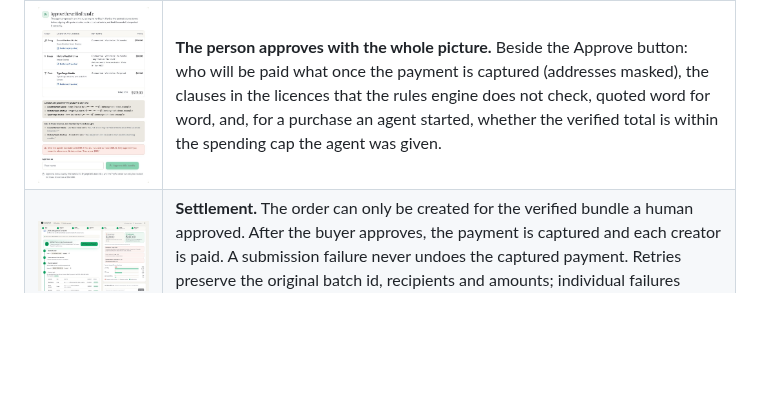
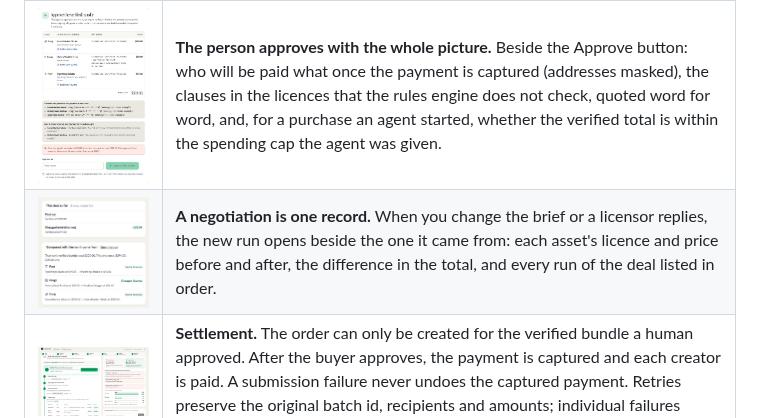
Before and after one commit to joyboyreturns/LicenseGraph, a Markdown page: README.md, the part around the change. Rendered like a GitHub page; pictures changed too: docs/images/compare.jpg (added); blank space fills up the shorter version.

Commit message:
Add a picture of the deal history and run comparison to the README

```diff
--- a/README.md
+++ b/README.md
@@ -32,6 +32,7 @@ The **tour** (`/tour`) lists seven things to try in order, with what to look for
 | ![](docs/images/evidence.jpg) | **Every term links to the sentence it came from.** Quotes the model invents are rejected by code; the evidence viewer highlights the exact text. |
 | ![](docs/images/negotiation.jpg) | **When the answer is no, it says what to ask for.** No licence meets every requirement, so nothing is proposed. The run names the closest licence per asset, the exact terms to change, drafts the message to each licensor, and prices the best case: "if every licensor said yes, at the prices they quoted". |
 | ![](docs/images/approval.jpg) | **The person approves with the whole picture.** Beside the Approve button: who will be paid what once the payment is captured (addresses masked), the clauses in the licences that the rules engine does not check, quoted word for word, and, for a purchase an agent started, whether the verified total is within the spending cap the agent was given. |
+| ![](docs/images/compare.jpg) | **A negotiation is one record.** When you change the brief or a licensor replies, the new run opens beside the one it came from: each asset's licence and price before and after, the difference in the total, and every run of the deal listed in order. |
 | ![](docs/images/settled.jpg) | **Settlement.** The order can only be created for the verified bundle a human approved. After the buyer approves, the payment is captured and each creator is paid. A submission failure never undoes the captured payment. Retries preserve the original batch id, recipients and amounts; individual failures require reconciliation rather than resending successful payments. |
 | ![](docs/images/passport.jpg) | **The Licence Passport** re-checks itself in your browser: the hash-chained ledger, the rules engine re-run on the exact terms, every quote found at its recorded position, and the PayPal capture and payout records. Print it, share it, or verify a downloaded file at `/verify`. A paid run also has a status badge for a README or a site (`/api/passports/{id}/badge`), built from the passport's own re-verification, so it can say "verified", "check failed" or "payment reversed" but nothing more than the record proves. |
 | ![](docs/images/portfolio.jpg) | **Portfolio dashboard** built with [AG Studio](https://www.ag-grid.com/studio/): spend, licences the rules blocked, creators paid, and every offer, violation and ledger event as linked tables. Its AI assistant builds new views from plain English (needs a model). Changes you make, including widgets the assistant builds, are kept in your browser (only a layout that differs from the original is saved), with a button to put the original back. |
```
